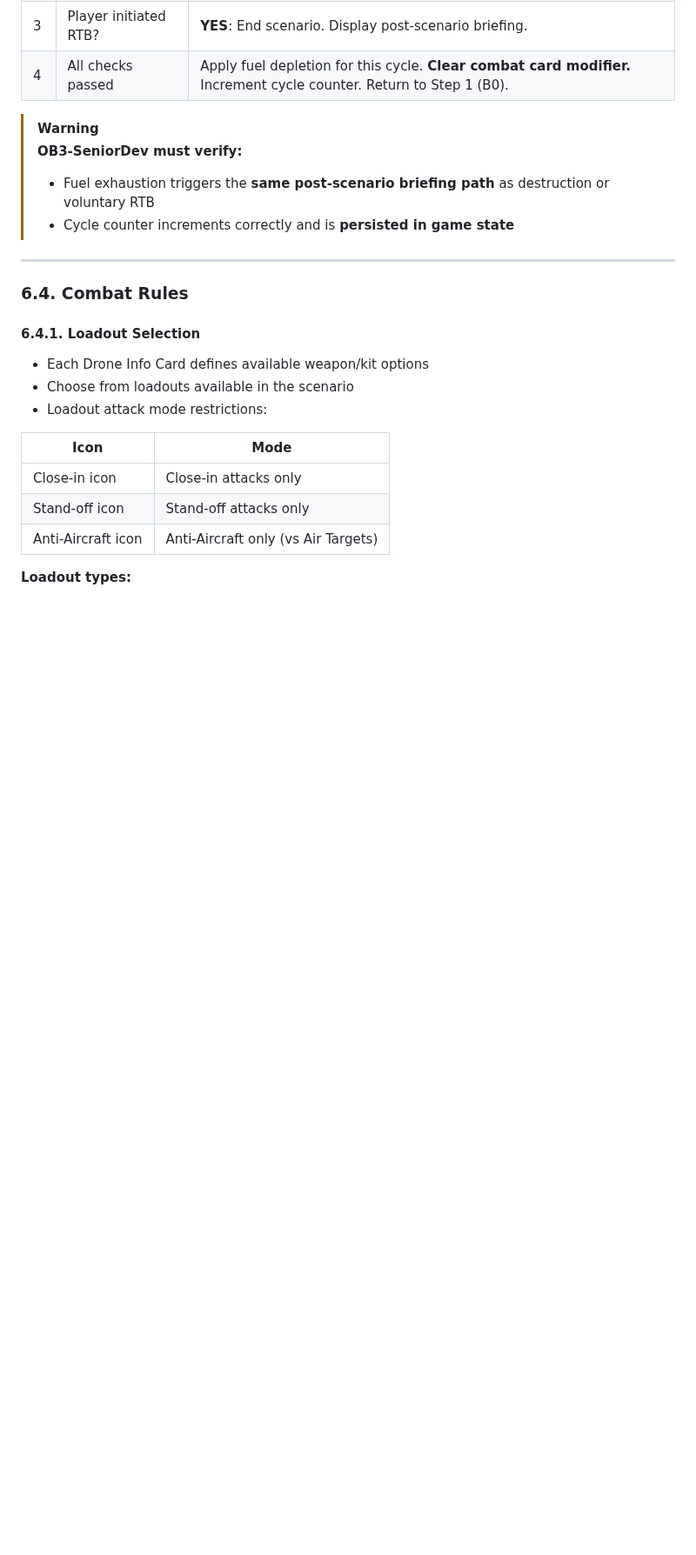
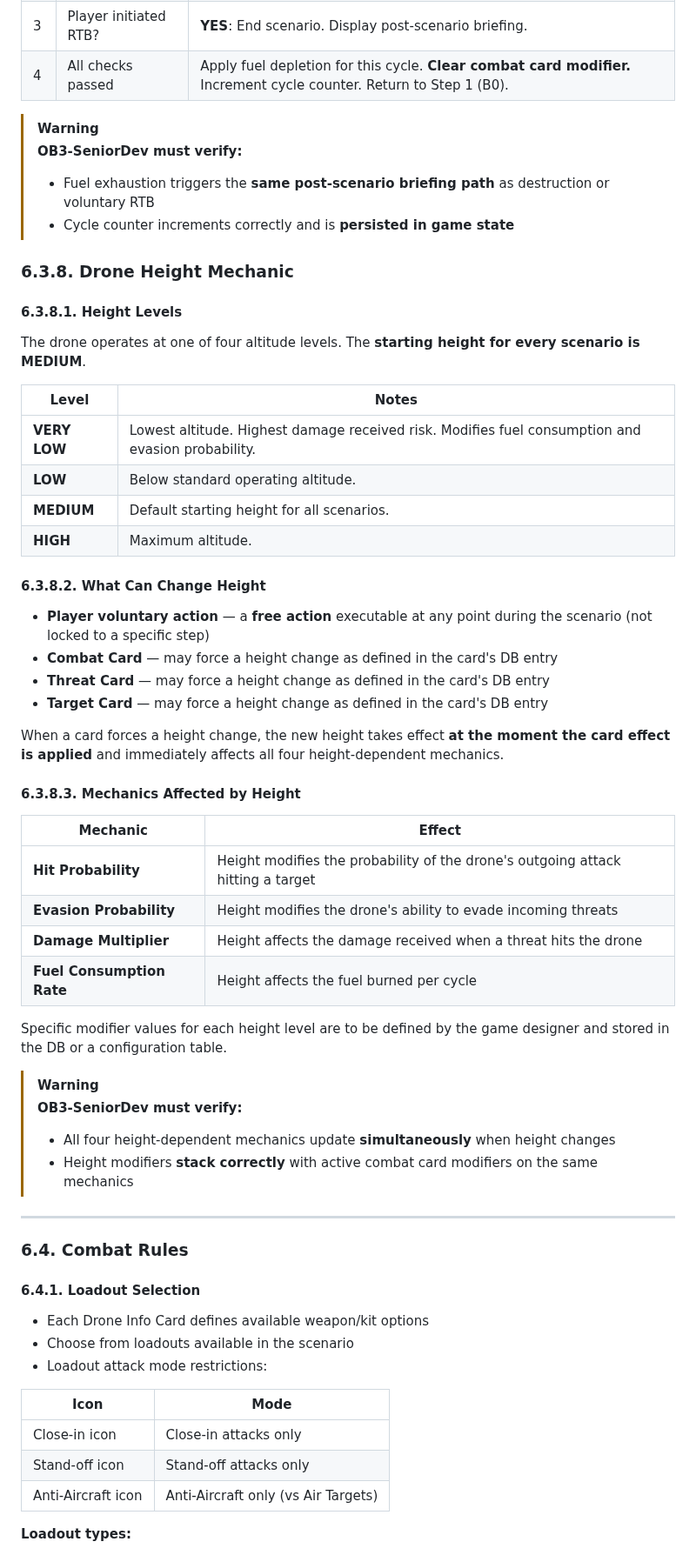
Before and after one commit to oaltinyay70-cell/OB3, a Markdown page: docs/game-rules/rulebook.md, the part around one of its changes. Shown at 87% size. Drawn GitHub-style; blank space fills up the shorter version.

Commit message:
Add Drone Height Mechanic + fix starting height: HIGH → MEDIUM
- 4 altitude levels (VLOW/LOW/MEDIUM/HIGH), starting at MEDIUM
- Height change = free action at any time, also forced by cards
- Height affects: hit%, evasion%, damage multiplier, fuel rate
- Fixed all stale HIGH references across rulebook, func spec, agent prompts

```diff
--- a/docs/game-rules/rulebook.md
+++ b/docs/game-rules/rulebook.md
@@ -441,6 +441,44 @@ After threat evasion is resolved and the drone has not been destroyed, the follo
 > **OB3-SeniorDev must verify:**
 > - Fuel exhaustion triggers the **same post-scenario briefing path** as destruction or voluntary RTB
 > - Cycle counter increments correctly and is **persisted in game state**
+
+### 6.3.8. Drone Height Mechanic
+
+#### 6.3.8.1. Height Levels
+
+The drone operates at one of four altitude levels. The **starting height for every scenario is MEDIUM**.
+
+| Level | Notes |
+|-------|-------|
+| **VERY LOW** | Lowest altitude. Highest damage received risk. Modifies fuel consumption and evasion probability. |
+| **LOW** | Below standard operating altitude. |
+| **MEDIUM** | Default starting height for all scenarios. |
+| **HIGH** | Maximum altitude. |
+
+#### 6.3.8.2. What Can Change Height
+
+- **Player voluntary action** — a **free action** executable at any point during the scenario (not locked to a specific step)
+- **Combat Card** — may force a height change as defined in the card's DB entry
+- **Threat Card** — may force a height change as defined in the card's DB entry
+- **Target Card** — may force a height change as defined in the card's DB entry
+
+When a card forces a height change, the new height takes effect **at the moment the card effect is applied** and immediately affects all four height-dependent mechanics.
+
+#### 6.3.8.3. Mechanics Affected by Height
+
+| Mechanic | Effect |
+|----------|--------|
+| **Hit Probability** | Height modifies the probability of the drone's outgoing attack hitting a target |
+| **Evasion Probability** | Height modifies the drone's ability to evade incoming threats |
+| **Damage Multiplier** | Height affects the damage received when a threat hits the drone |
+| **Fuel Consumption Rate** | Height affects the fuel burned per cycle |
+
+Specific modifier values for each height level are to be defined by the game designer and stored in the DB or a configuration table.
+
+> [!WARNING]
+> **OB3-SeniorDev must verify:**
+> - All four height-dependent mechanics update **simultaneously** when height changes
+> - Height modifiers **stack correctly** with active combat card modifiers on the same mechanics
 
 ---
 
```
Also changed, not shown: other parts of docs/game-rules/rulebook.md (+1 -1 lines), docs/specs/functional-spec.md (+2 -2 lines), project-specs/agent_starter_prompts.md (+1 -1 lines).
